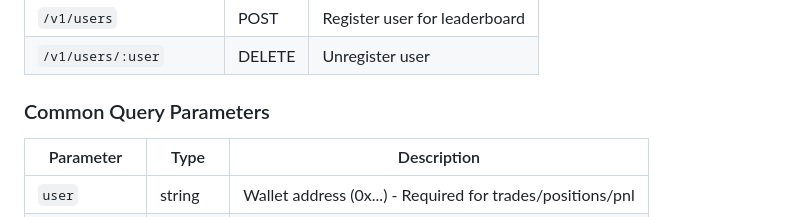
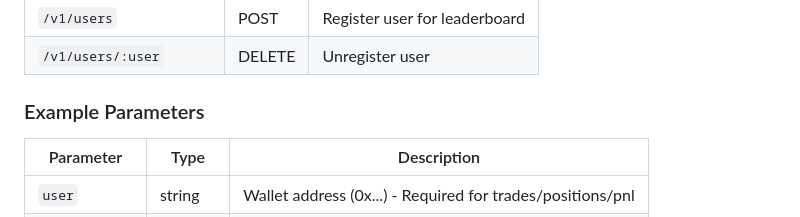
Before and after one commit to 50zero/HL-trade-ledger, a Markdown page: README.md, the part around the change. GitHub-like rendering.

```diff
--- a/README.md
+++ b/README.md
@@ -25,7 +25,7 @@ The API will be available at `http://localhost:3000`
 | `/v1/users` | POST | Register user for leaderboard |
 | `/v1/users/:user` | DELETE | Unregister user |
 
-### Common Query Parameters
+### Example Parameters
 
 | Parameter | Type | Description |
 |-----------|------|-------------|
```
